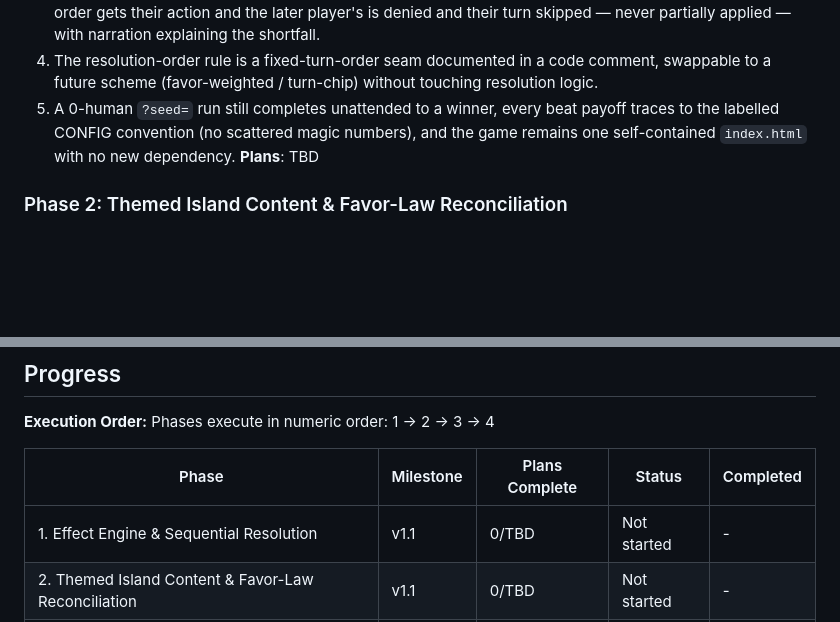
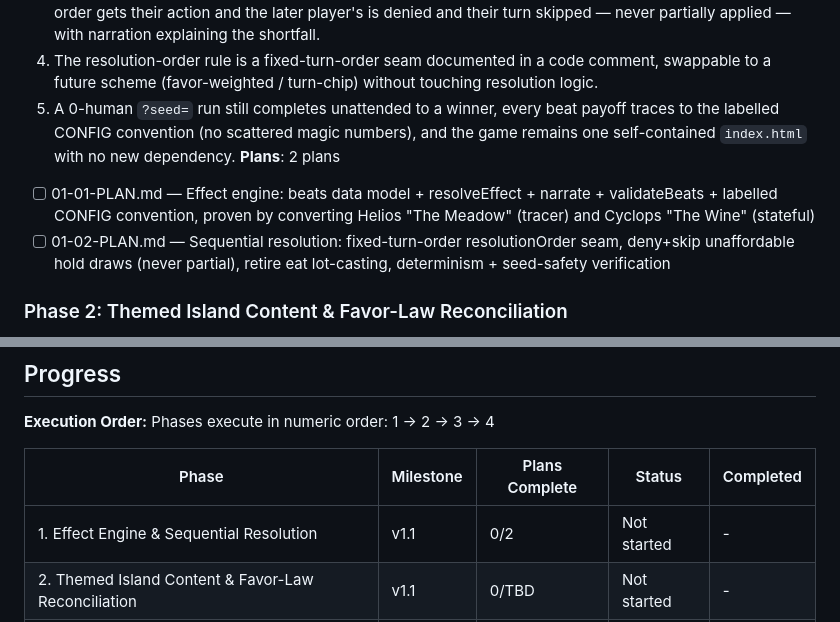
Before and after one commit to wyattroy/Odyssey-crew, a Markdown page: .planning/ROADMAP.md, 2 parts joined by grey strips. GitHub-like rendering; blank space fills up the shorter version.

Commit message:
docs(01): create phase plan (2 plans: effect engine + sequential resolution)

```diff
--- a/.planning/ROADMAP.md
+++ b/.planning/ROADMAP.md
@@ -34,7 +34,9 @@ Decimal phases appear between their surrounding integers in numeric order.
   3. When two players blind-commit hold-drawing actions the hold cannot both cover, the earlier player in turn order gets their action and the later player's is denied and their turn skipped — never partially applied — with narration explaining the shortfall.
   4. The resolution-order rule is a fixed-turn-order seam documented in a code comment, swappable to a future scheme (favor-weighted / turn-chip) without touching resolution logic.
   5. A 0-human `?seed=` run still completes unattended to a winner, every beat payoff traces to the labelled CONFIG convention (no scattered magic numbers), and the game remains one self-contained `index.html` with no new dependency.
-**Plans**: TBD
+**Plans**: 2 plans
+- [ ] 01-01-PLAN.md — Effect engine: beats data model + resolveEffect + narrate + validateBeats + labelled CONFIG convention, proven by converting Helios "The Meadow" (tracer) and Cyclops "The Wine" (stateful)
+- [ ] 01-02-PLAN.md — Sequential resolution: fixed-turn-order resolutionOrder seam, deny+skip unaffordable hold draws (never partial), retire eat lot-casting, determinism + seed-safety verification
 
 ### Phase 2: Themed Island Content & Favor-Law Reconciliation
 **Goal**: Every island scene carries its story's moral through tailored Dare/Abide/Give beats that honor the design asymmetry, and every existing Dare-grants-favor violation is reconciled — either retuned off the favor path or recorded as an explicit flagged exception.
@@ -80,7 +82,7 @@ Phases execute in numeric order: 1 → 2 → 3 → 4
 
 | Phase | Milestone | Plans Complete | Status | Completed |
 |-------|-----------|----------------|--------|-----------|
-| 1. Effect Engine & Sequential Resolution | v1.1 | 0/TBD | Not started | - |
+| 1. Effect Engine & Sequential Resolution | v1.1 | 0/2 | Not started | - |
 | 2. Themed Island Content & Favor-Law Reconciliation | v1.1 | 0/TBD | Not started | - |
 | 3. Anchor Verb Retrofit & Balance Retune | v1.1 | 0/TBD | Not started | - |
 | 4. Interactive Board | v1.1 | 0/TBD | Not started | - |
```
Also changed, not shown: 2 other files.
